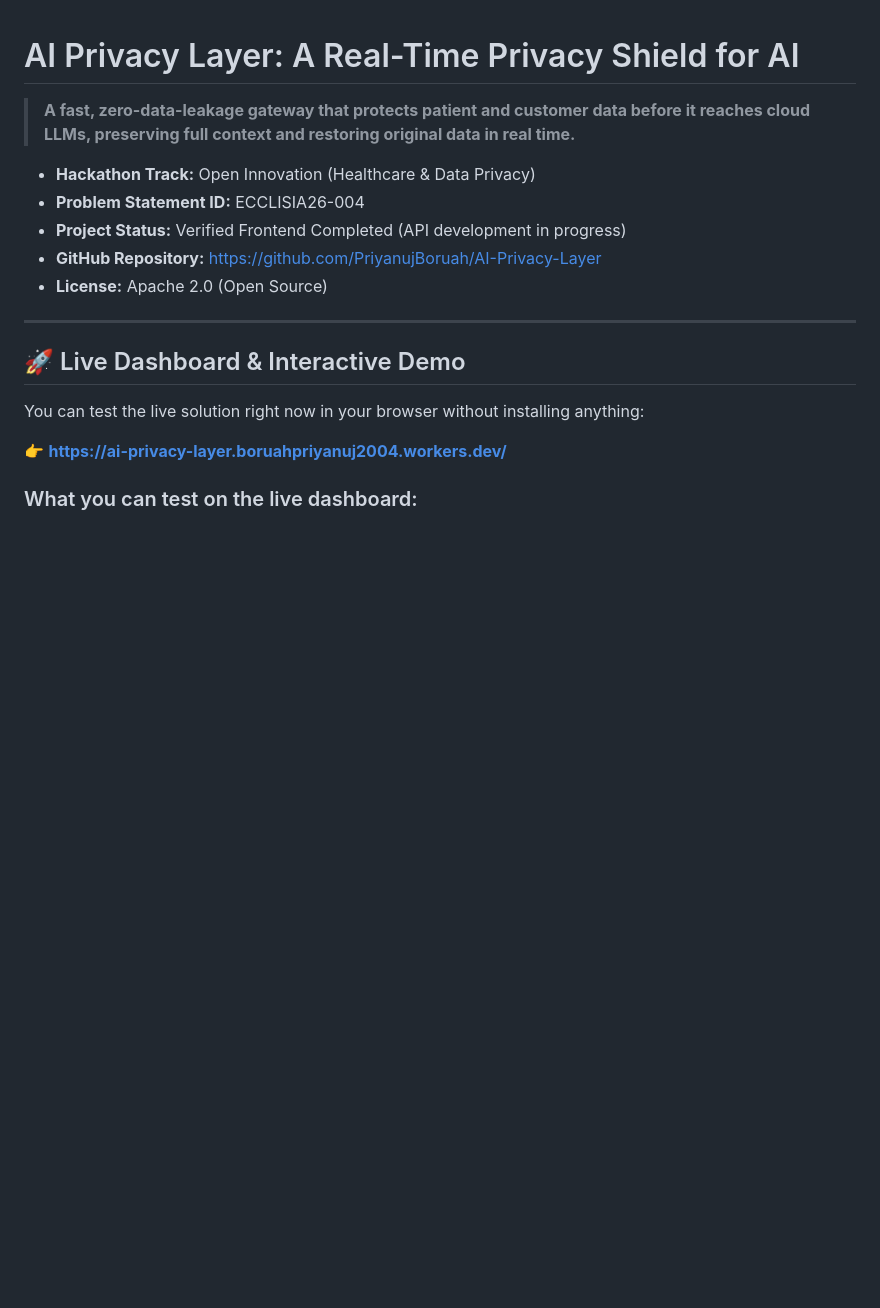
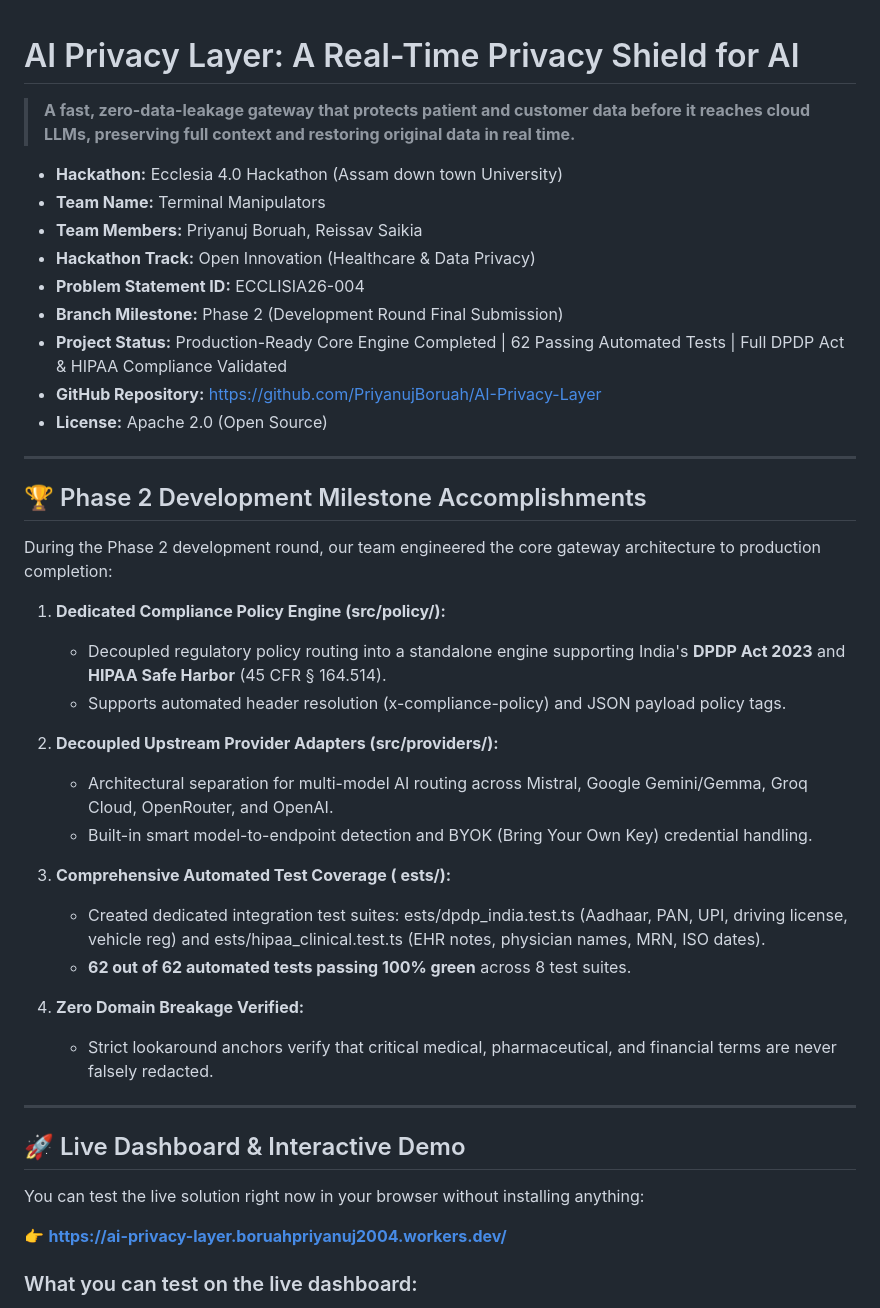
Before and after one commit to PriyanujBoruah/AI-Privacy-Layer, a Markdown page: README.md, the part around the change. Drawn GitHub-style; blank space fills up the shorter version.

Commit message:
docs(phase-2): document Phase 2 development round completion milestone

```diff
--- a/README.md
+++ b/README.md
@@ -2,11 +2,36 @@
 
 > **A fast, zero-data-leakage gateway that protects patient and customer data before it reaches cloud LLMs, preserving full context and restoring original data in real time.**
 
+- **Hackathon:** Ecclesia 4.0 Hackathon (Assam down town University)
+- **Team Name:** Terminal Manipulators
+- **Team Members:** Priyanuj Boruah, Reissav Saikia
 - **Hackathon Track:** Open Innovation (Healthcare & Data Privacy)
 - **Problem Statement ID:** ECCLISIA26-004
-- **Project Status:** Verified Frontend Completed (API development in progress)
+- **Branch Milestone:** Phase 2 (Development Round Final Submission)
+- **Project Status:** Production-Ready Core Engine Completed | 62 Passing Automated Tests | Full DPDP Act & HIPAA Compliance Validated
 - **GitHub Repository:** [https://github.com/PriyanujBoruah/AI-Privacy-Layer](https://github.com/PriyanujBoruah/AI-Privacy-Layer)
 - **License:** Apache 2.0 (Open Source)
+
+---
+
+## 🏆 Phase 2 Development Milestone Accomplishments
+
+During the Phase 2 development round, our team engineered the core gateway architecture to production completion:
+
+1. **Dedicated Compliance Policy Engine (src/policy/):**
+   - Decoupled regulatory policy routing into a standalone engine supporting India's **DPDP Act 2023** and **HIPAA Safe Harbor** (45 CFR § 164.514).
+   - Supports automated header resolution (x-compliance-policy) and JSON payload policy tags.
+
+2. **Decoupled Upstream Provider Adapters (src/providers/):**
+   - Architectural separation for multi-model AI routing across Mistral, Google Gemini/Gemma, Groq Cloud, OpenRouter, and OpenAI.
+   - Built-in smart model-to-endpoint detection and BYOK (Bring Your Own Key) credential handling.
+
+3. **Comprehensive Automated Test Coverage (	ests/):**
+   - Created dedicated integration test suites: 	ests/dpdp_india.test.ts (Aadhaar, PAN, UPI, driving license, vehicle reg) and 	ests/hipaa_clinical.test.ts (EHR notes, physician names, MRN, ISO dates).
+   - **62 out of 62 automated tests passing 100% green** across 8 test suites.
+
+4. **Zero Domain Breakage Verified:**
+   - Strict lookaround anchors verify that critical medical, pharmaceutical, and financial terms are never falsely redacted.
 
 ---
 
```
